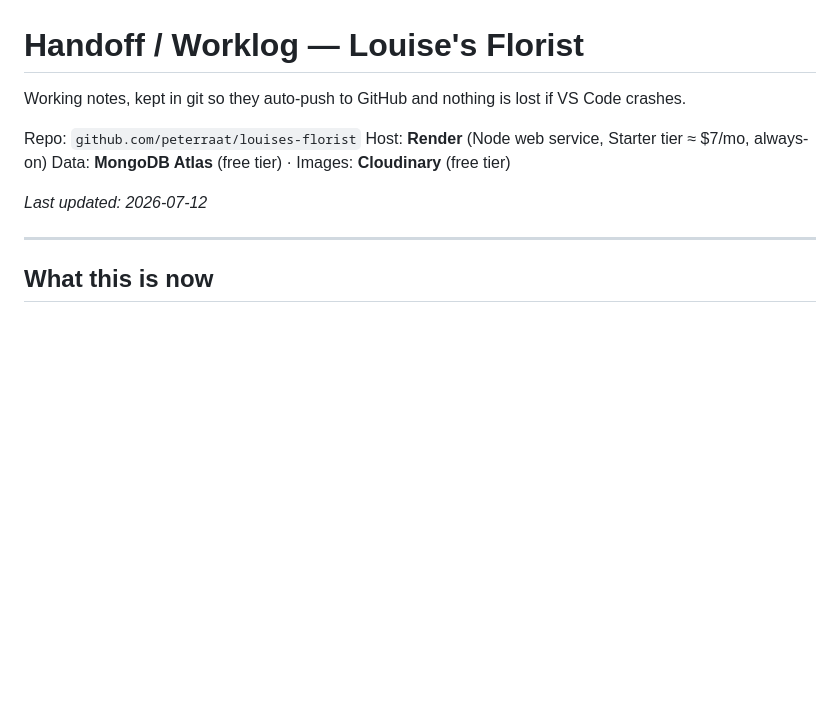
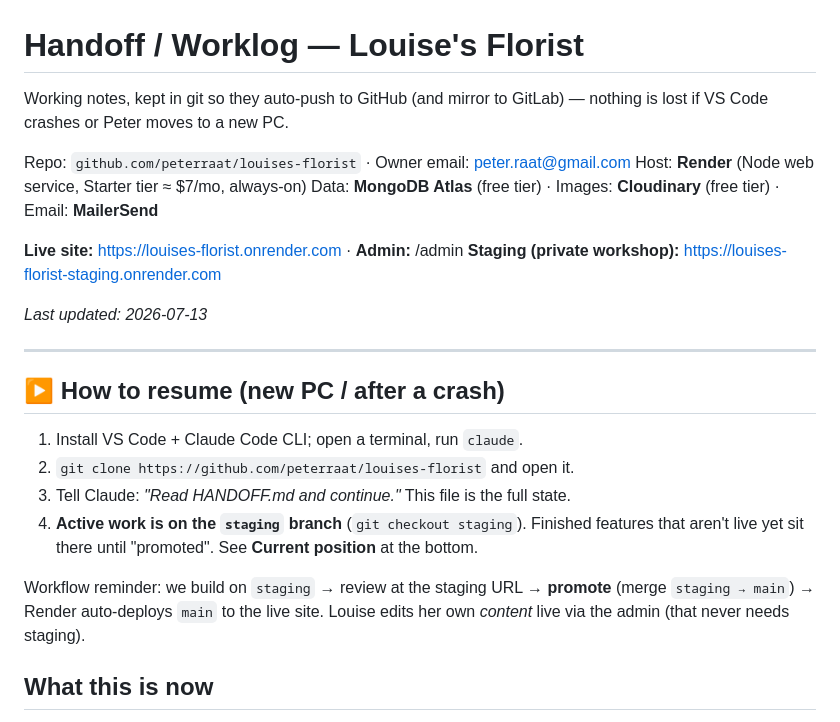
Before and after one commit to peterraat/louises-florist, a Markdown page: HANDOFF.md, the part around one of its changes. Rendered like a GitHub page; blank space fills up the shorter version.

```diff
--- a/HANDOFF.md
+++ b/HANDOFF.md
@@ -1,14 +1,30 @@
 # Handoff / Worklog — Louise's Florist
 
-Working notes, kept in git so they auto-push to GitHub and nothing is lost if VS Code crashes.
+Working notes, kept in git so they auto-push to GitHub (and mirror to GitLab) — nothing is lost if
+VS Code crashes or Peter moves to a new PC.
 
-Repo: `github.com/peterraat/louises-florist`
+Repo: `github.com/peterraat/louises-florist` · Owner email: peter.raat@gmail.com
 Host: **Render** (Node web service, Starter tier ≈ $7/mo, always-on)
-Data: **MongoDB Atlas** (free tier) · Images: **Cloudinary** (free tier)
+Data: **MongoDB Atlas** (free tier) · Images: **Cloudinary** (free tier) · Email: **MailerSend**
 
-_Last updated: 2026-07-12_
+**Live site:** https://louises-florist.onrender.com · **Admin:** /admin
+**Staging (private workshop):** https://louises-florist-staging.onrender.com
+
+_Last updated: 2026-07-13_
 
 ---
+
+## ▶️ How to resume (new PC / after a crash)
+
+1. Install VS Code + Claude Code CLI; open a terminal, run `claude`.
+2. `git clone https://github.com/peterraat/louises-florist` and open it.
+3. Tell Claude: *"Read HANDOFF.md and continue."* This file is the full state.
+4. **Active work is on the `staging` branch** (`git checkout staging`). Finished features that
+   aren't live yet sit there until "promoted". See **Current position** at the bottom.
+
+Workflow reminder: we build on `staging` → review at the staging URL → **promote** (merge
+`staging → main`) → Render auto-deploys `main` to the live site. Louise edits her own *content*
+live via the admin (that never needs staging).
 
 ## What this is now
 
```
Also changed, not shown: other parts of HANDOFF.md (+48 -6 lines).
